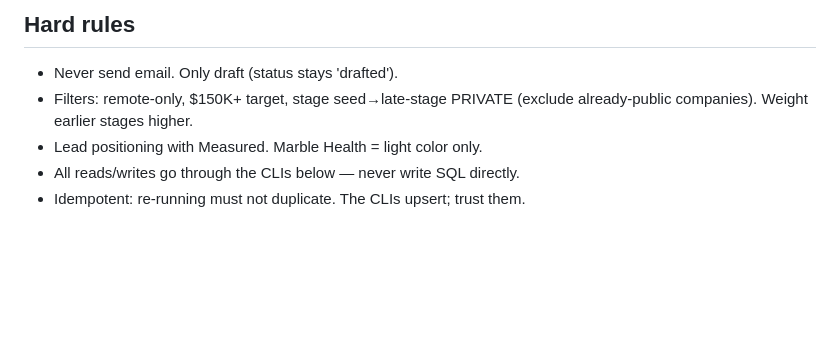
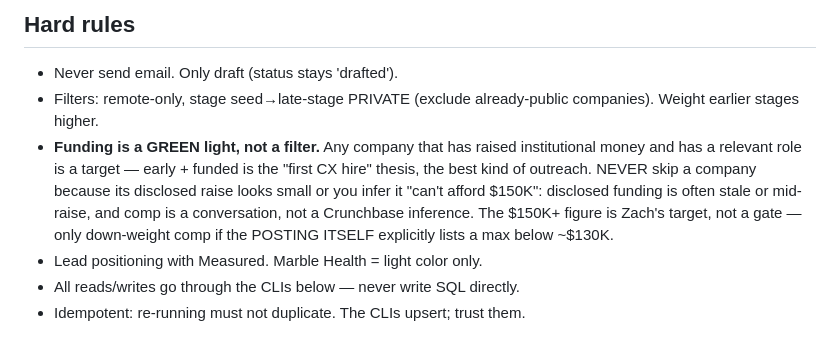
Before and after one commit to zacharybk/job-monitor-pipeline, a Markdown page: agent/PROMPT.md, the part around the change. GitHub-like rendering; blank space fills up the shorter version.

Commit message:
fix(agent): funding is a green light, never a comp-inference skip
Small/early disclosed raises no longer disqualify a company. Comp only
counts against a role when the posting explicitly lists a max below range.

Co-Authored-By: Claude Opus 4.8 <noreply@anthropic.com>

```diff
--- a/agent/PROMPT.md
+++ b/agent/PROMPT.md
@@ -9,8 +9,15 @@ python: `/Users/zach/.venv/bin/python`.
 
 ## Hard rules
 - Never send email. Only draft (status stays 'drafted').
-- Filters: remote-only, $150K+ target, stage seed→late-stage PRIVATE (exclude
-  already-public companies). Weight earlier stages higher.
+- Filters: remote-only, stage seed→late-stage PRIVATE (exclude already-public
+  companies). Weight earlier stages higher.
+- **Funding is a GREEN light, not a filter.** Any company that has raised
+  institutional money and has a relevant role is a target — early + funded is
+  the "first CX hire" thesis, the best kind of outreach. NEVER skip a company
+  because its disclosed raise looks small or you infer it "can't afford $150K":
+  disclosed funding is often stale or mid-raise, and comp is a conversation, not
+  a Crunchbase inference. The $150K+ figure is Zach's target, not a gate — only
+  down-weight comp if the POSTING ITSELF explicitly lists a max below ~$130K.
 - Lead positioning with Measured. Marble Health = light color only.
 - All reads/writes go through the CLIs below — never write SQL directly.
 - Idempotent: re-running must not duplicate. The CLIs upsert; trust them.
```
